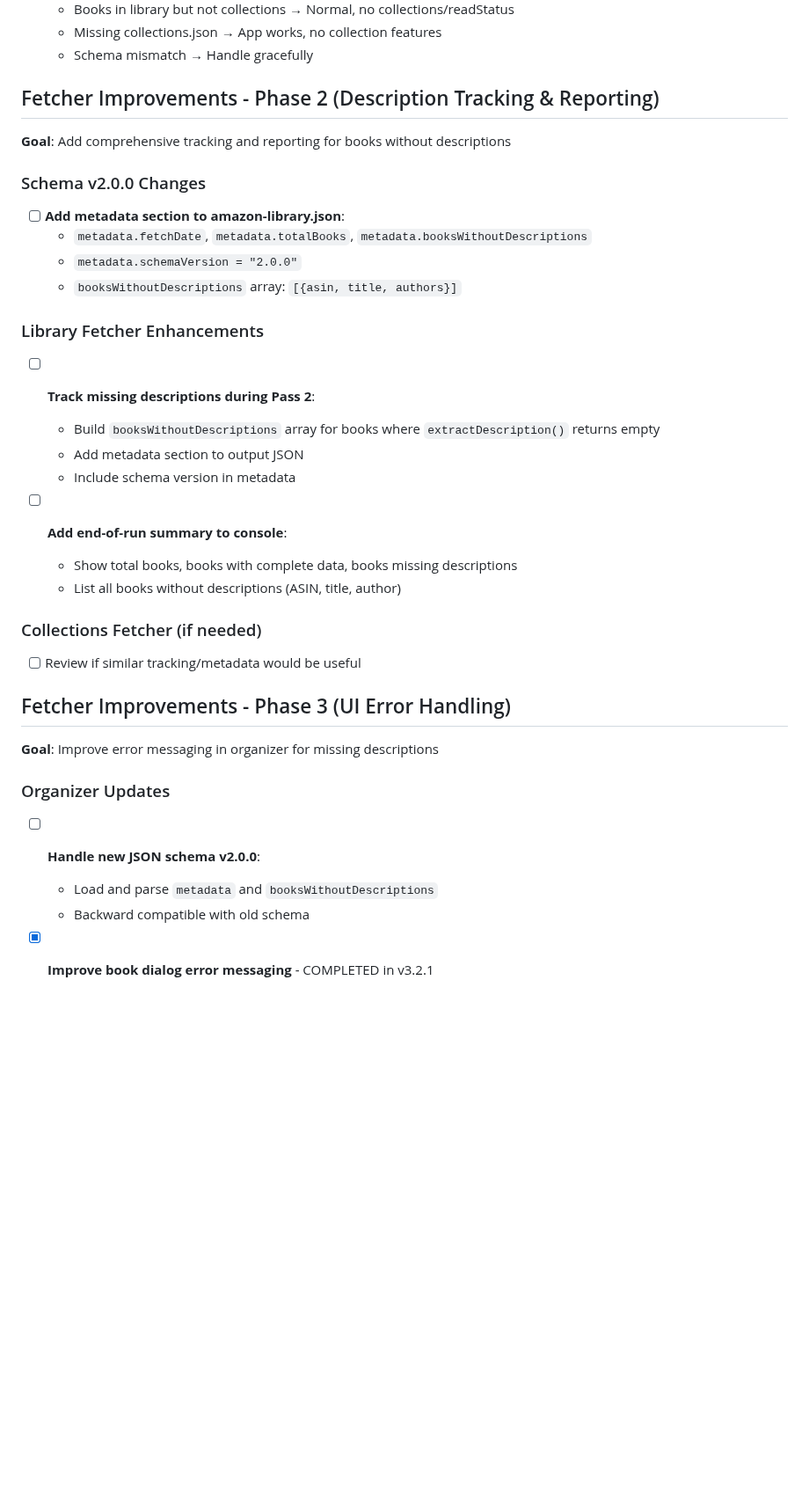
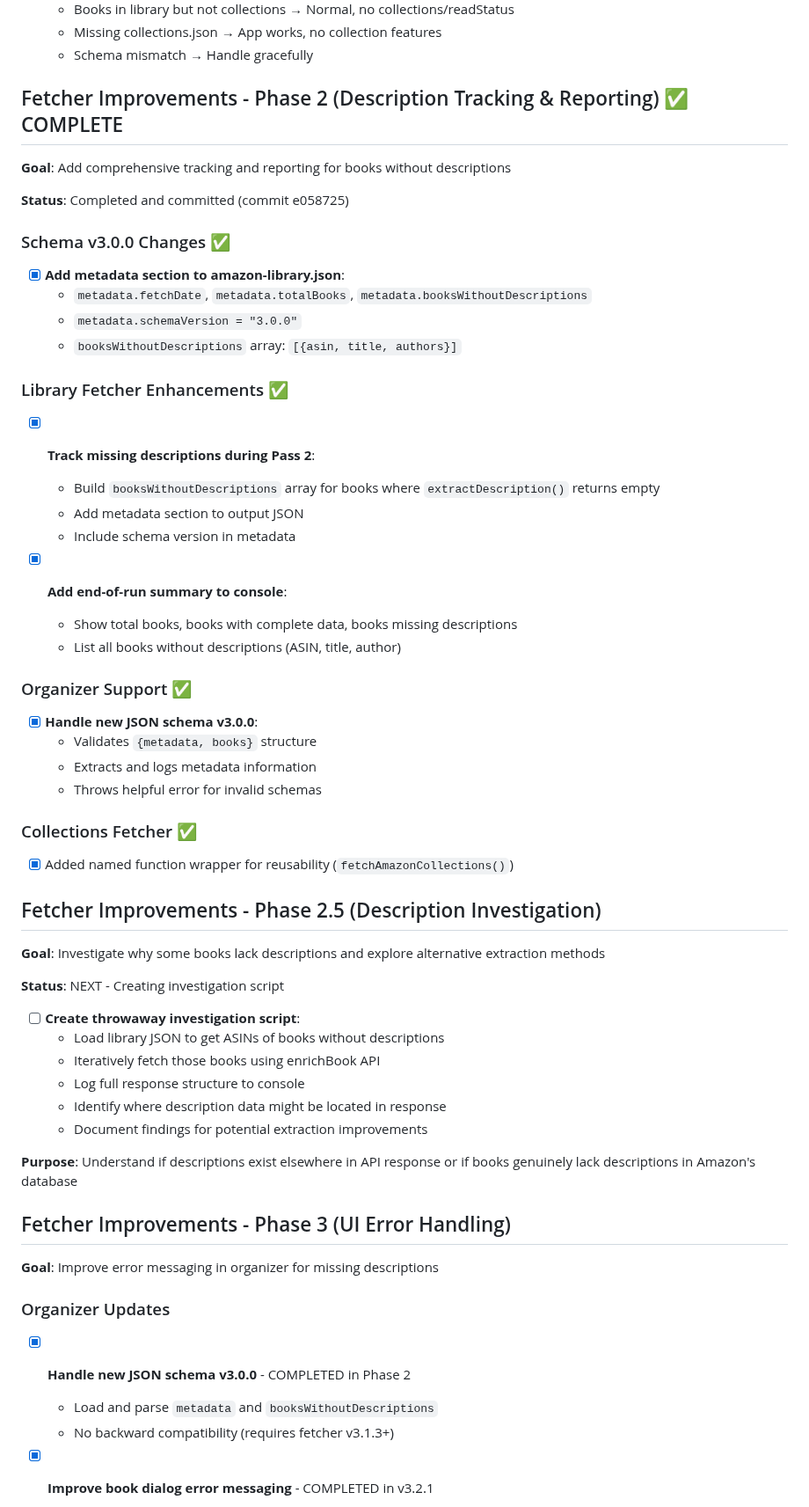
Before and after one commit to Ron-L/amazon-book-organizer, a Markdown page: TODO.md, the part around the change. Shown at 88% size. GitHub-like rendering; blank space fills up the shorter version.

```diff
--- a/TODO.md
+++ b/TODO.md
@@ -81,37 +81,60 @@
   - Missing collections.json → App works, no collection features
   - Schema mismatch → Handle gracefully
 
-## Fetcher Improvements - Phase 2 (Description Tracking & Reporting)
+## Fetcher Improvements - Phase 2 (Description Tracking & Reporting) ✅ COMPLETE
 
 **Goal**: Add comprehensive tracking and reporting for books without descriptions
 
-### Schema v2.0.0 Changes
-- [ ] **Add metadata section to amazon-library.json**:
+**Status**: Completed and committed (commit e058725)
+
+### Schema v3.0.0 Changes ✅
+- [x] **Add metadata section to amazon-library.json**:
   - `metadata.fetchDate`, `metadata.totalBooks`, `metadata.booksWithoutDescriptions`
-  - `metadata.schemaVersion = "2.0.0"`
+  - `metadata.schemaVersion = "3.0.0"`
   - `booksWithoutDescriptions` array: `[{asin, title, authors}]`
 
-### Library Fetcher Enhancements
-- [ ] **Track missing descriptions during Pass 2**:
+### Library Fetcher Enhancements ✅
+- [x] **Track missing descriptions during Pass 2**:
   - Build `booksWithoutDescriptions` array for books where `extractDescription()` returns empty
   - Add metadata section to output JSON
   - Include schema version in metadata
 
-- [ ] **Add end-of-run summary to console**:
+- [x] **Add end-of-run summary to console**:
   - Show total books, books with complete data, books missing descriptions
   - List all books without descriptions (ASIN, title, author)
 
-### Collections Fetcher (if needed)
-- [ ] Review if similar tracking/metadata would be useful
+### Organizer Support ✅
+- [x] **Handle new JSON schema v3.0.0**:
+  - Validates `{metadata, books}` structure
+  - Extracts and logs metadata information
+  - Throws helpful error for invalid schemas
+
+### Collections Fetcher ✅
+- [x] Added named function wrapper for reusability (`fetchAmazonCollections()`)
+
+## Fetcher Improvements - Phase 2.5 (Description Investigation)
+
+**Goal**: Investigate why some books lack descriptions and explore alternative extraction methods
+
+**Status**: NEXT - Creating investigation script
+
+- [ ] **Create throwaway investigation script**:
+  - Load library JSON to get ASINs of books without descriptions
+  - Iteratively fetch those books using enrichBook API
+  - Log full response structure to console
+  - Identify where description data might be located in response
+  - Document findings for potential extraction improvements
+
+**Purpose**: Understand if descriptions exist elsewhere in API response or if books genuinely lack descriptions in Amazon's database
 
 ## Fetcher Improvements - Phase 3 (UI Error Handling)
 
 **Goal**: Improve error messaging in organizer for missing descriptions
 
 ### Organizer Updates
-- [ ] **Handle new JSON schema v2.0.0**:
+- [x] **Handle new JSON schema v3.0.0** - COMPLETED in Phase 2
   - Load and parse `metadata` and `booksWithoutDescriptions`
-  - Backward compatible with old schema
+  - No backward compatibility (requires fetcher v3.1.3+)
 
 - [x] **Improve book dialog error messaging** - COMPLETED in v3.2.1
   - ~~If empty + in `booksWithoutDescriptions`: "⚠️ Description not available from Amazon"~~
```
Also changed, not shown: NOTES.md (+28 -0 lines).
